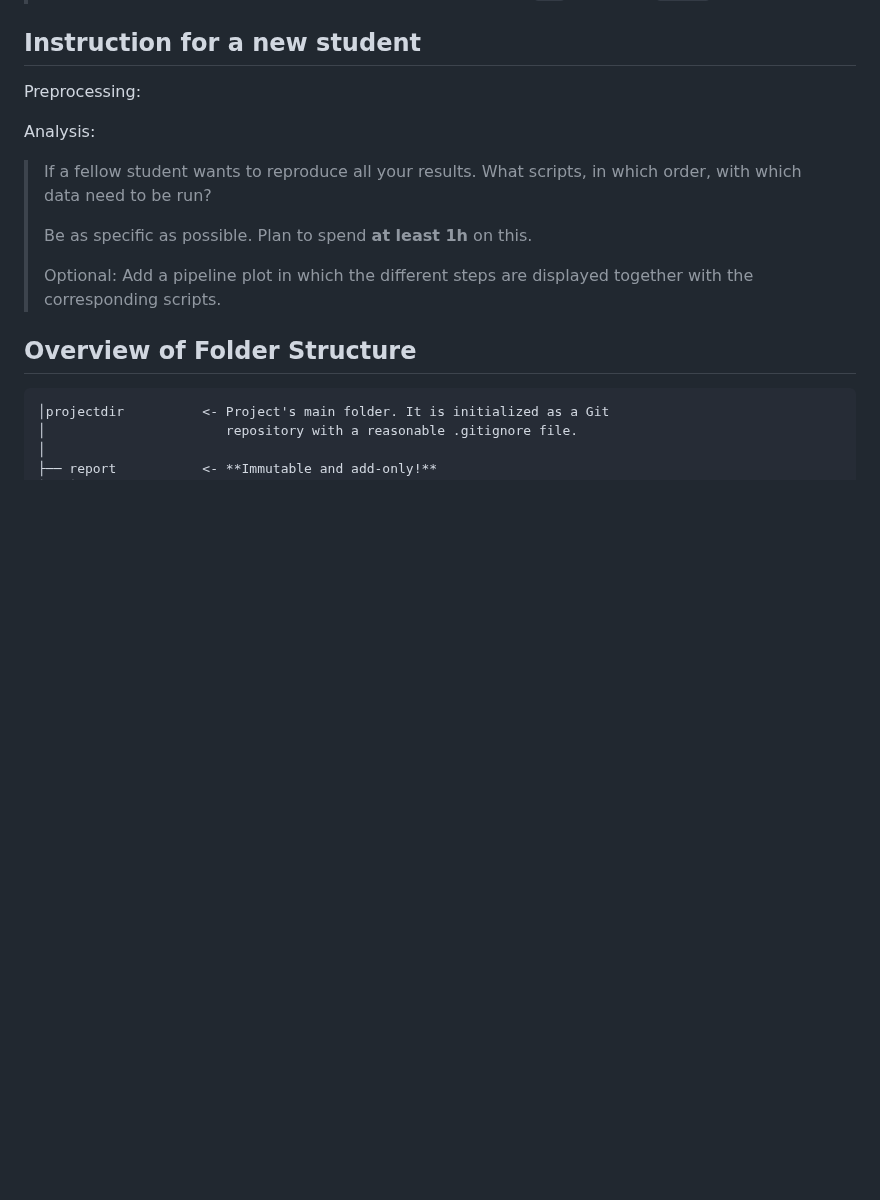
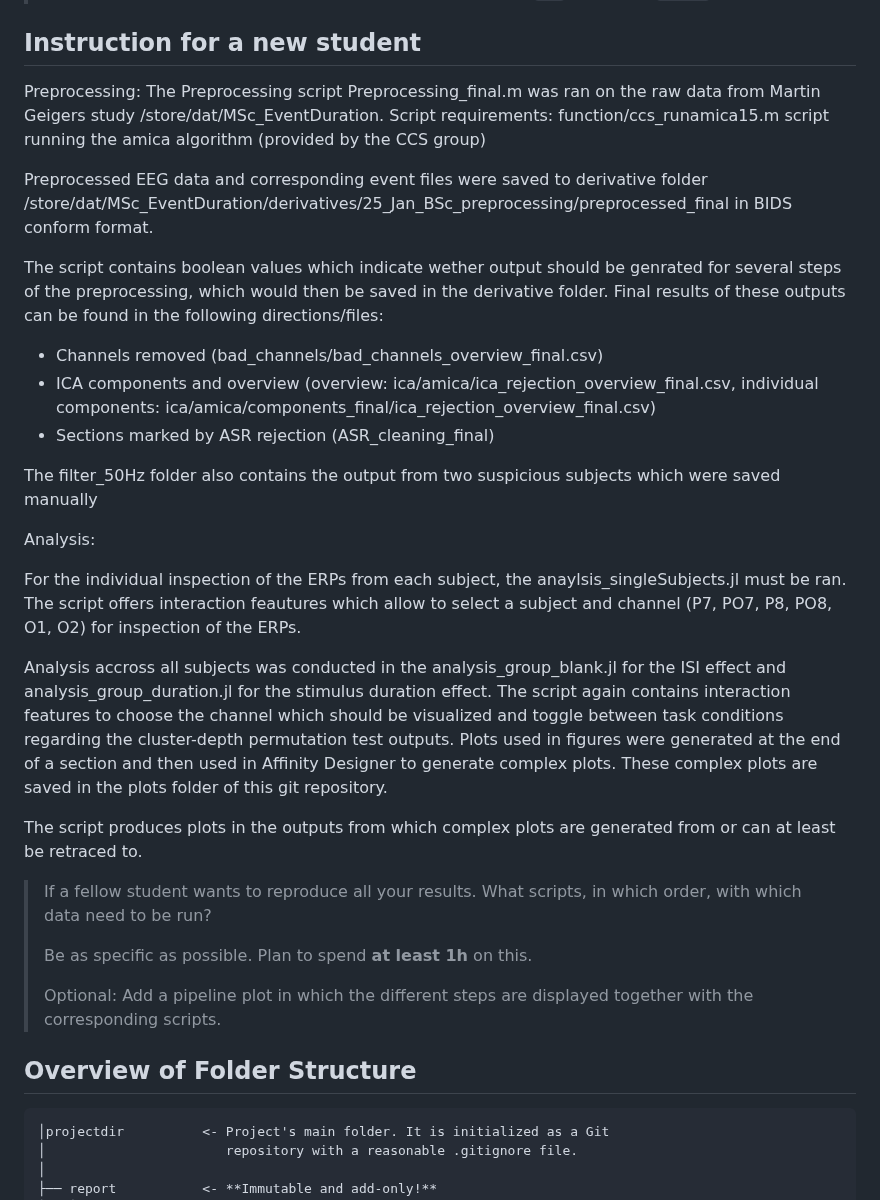
Before and after one commit to s-ccs/2025-BSc-FaceDuration, a Markdown page: README.md, the part around the change. GitHub-like rendering; blank space fills up the shorter version.

```diff
--- a/README.md
+++ b/README.md
@@ -17,8 +17,31 @@ An additional analysis on a habituation effect during a stimulus sequence was co
 ## Instruction for a new student
 
 Preprocessing:
+The Preprocessing script Preprocessing_final.m was ran on the raw data from Martin Geigers study /store/dat/MSc_EventDuration.
+Script requirements: function/ccs_runamica15.m script running the amica algorithm (provided by the CCS group)
+
+Preprocessed EEG data and corresponding event files were saved to derivative folder /store/dat/MSc_EventDuration/derivatives/25_Jan_BSc_preprocessing/preprocessed_final in BIDS conform format.
+
+The script contains boolean values which indicate wether output should be genrated for several steps of the preprocessing, which would then be saved in the derivative folder. Final results of these outputs can be found in the following directions/files:
+- Channels removed (bad_channels/bad_channels_overview_final.csv)
+- ICA components and overview (overview: ica/amica/ica_rejection_overview_final.csv, individual components: ica/amica/components_final/ica_rejection_overview_final.csv)
+- Sections marked by ASR rejection (ASR_cleaning_final)
+
+The filter_50Hz folder also contains the output from two suspicious subjects which were saved manually
+
 
 Analysis:
+
+For the individual inspection of the ERPs from each subject, the anaylsis_singleSubjects.jl must be ran.
+The script offers interaction feautures which allow to select a subject and channel (P7, PO7, P8, PO8, O1, O2) for inspection of the ERPs.
+
+Analysis accross all subjects was conducted in the analysis_group_blank.jl for the ISI effect and analysis_group_duration.jl for the stimulus duration effect.
+The script again contains interaction features to choose the channel which should be visualized and toggle between task conditions regarding the cluster-depth permutation test outputs.
+Plots used in figures were generated at the end of a section and then used in Affinity Designer to generate complex plots.
+These complex plots are saved in the plots folder of this git repository.
+
+The script produces plots in the outputs from which complex plots are generated from or can at least be retraced to.
+
 
 
 >If a fellow student wants to reproduce all your results. What scripts, in which order, with which data need to be run?
```
